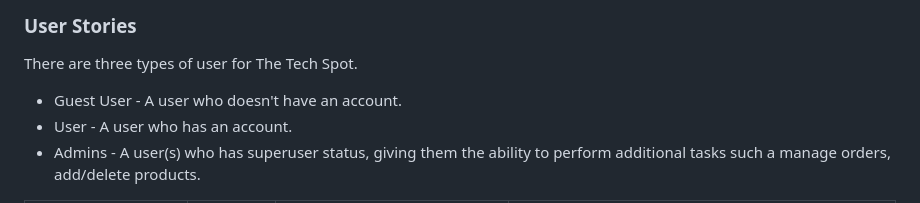
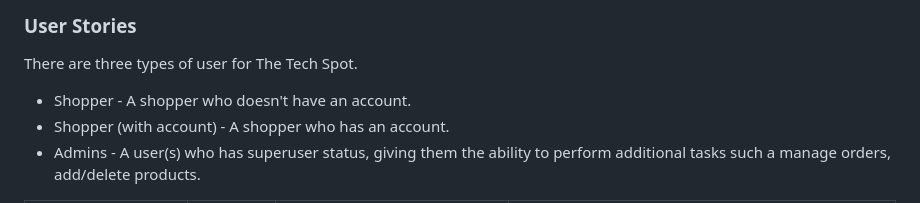
Before and after one commit to rdhadda/the-tech-spot, a Markdown page: README.md, the part around the change. Drawn GitHub-style.

Commit message:
readme: updated user stories section

```diff
--- a/README.md
+++ b/README.md
@@ -81,8 +81,8 @@ The Tech Spot is designed to provide users with an online platform where they ca
 
 There are three types of user for The Tech Spot.
 
-- Guest User - A user who doesn't have an account.
-- User - A user who has an account.
+- Shopper - A shopper who doesn't have an account.
+- Shopper (with account) - A shopper who has an account.
 - Admins - A user(s) who has superuser status, giving them the ability to perform additional tasks such a manage orders, add/delete products.
 
 | **ID** | **As A/AN** | **I Want To Be Able To** | **So I Can** |
```
